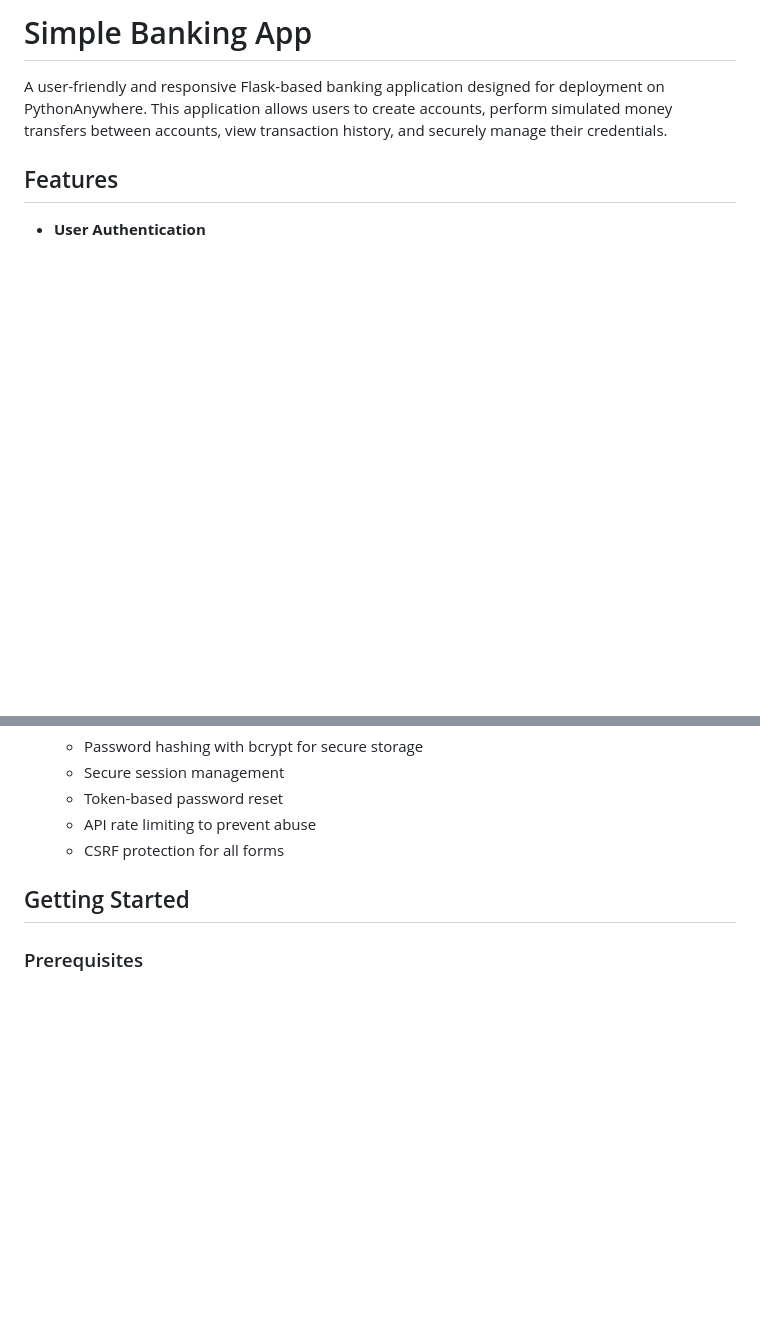
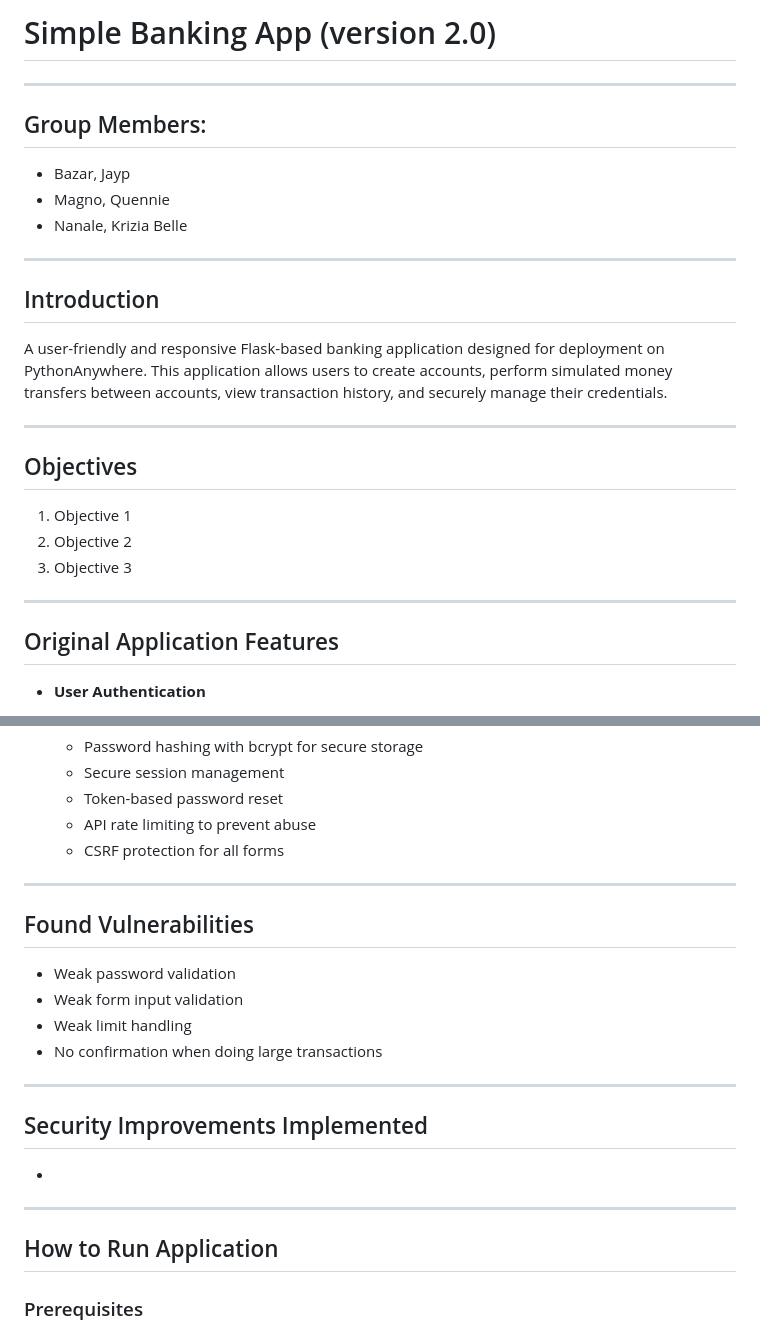
Before and after one commit to yahyie/simple-banking-app-v2, a Markdown page: README.md, 2 parts joined by grey strips. Drawn GitHub-style; blank space fills up the shorter version.

```diff
--- a/README.md
+++ b/README.md
@@ -1,8 +1,27 @@
-# Simple Banking App
+# Simple Banking App (version 2.0)
 
+---
+
+## Group Members:
+- Bazar, Jayp
+- Magno, Quennie
+- Nanale, Krizia Belle
+
+---
+
+## Introduction
 A user-friendly and responsive Flask-based banking application designed for deployment on PythonAnywhere. This application allows users to create accounts, perform simulated money transfers between accounts, view transaction history, and securely manage their credentials.
 
-## Features
+---
+
+## Objectives
+1. Objective 1
+2. Objective 2
+3. Objective 3
+
+---
+
+## Original Application Features
 
 - **User Authentication**
   - Secure login with username/password
@@ -47,7 +66,22 @@ A user-friendly and responsive Flask-based banking application designed for depl
   - API rate limiting to prevent abuse
   - CSRF protection for all forms
 
-## Getting Started
+---
+
+## Found Vulnerabilities
+- Weak password validation
+- Weak form input validation
+- Weak limit handling
+- No confirmation when doing large transactions
+
+---
+
+## Security Improvements Implemented
+-
+
+---
+
+## How to Run Application
 
 ### Prerequisites
 - Python 3.7+
```
Also changed, not shown: other parts of README.md (+9 -48 lines).
